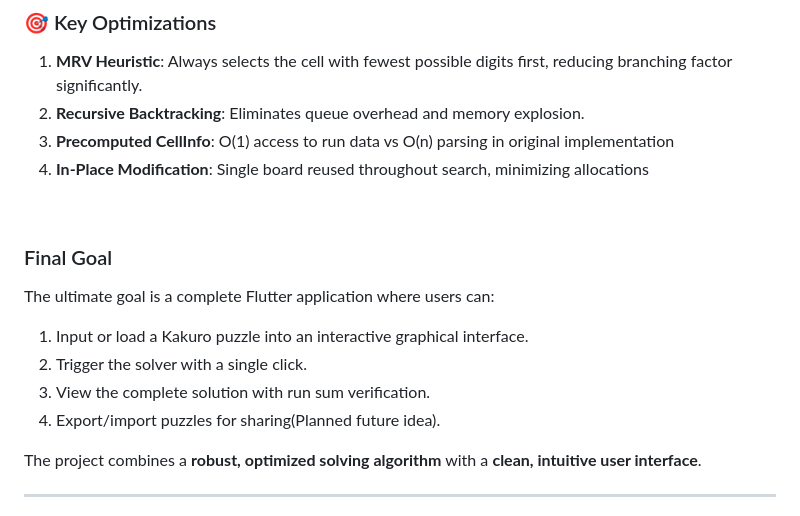
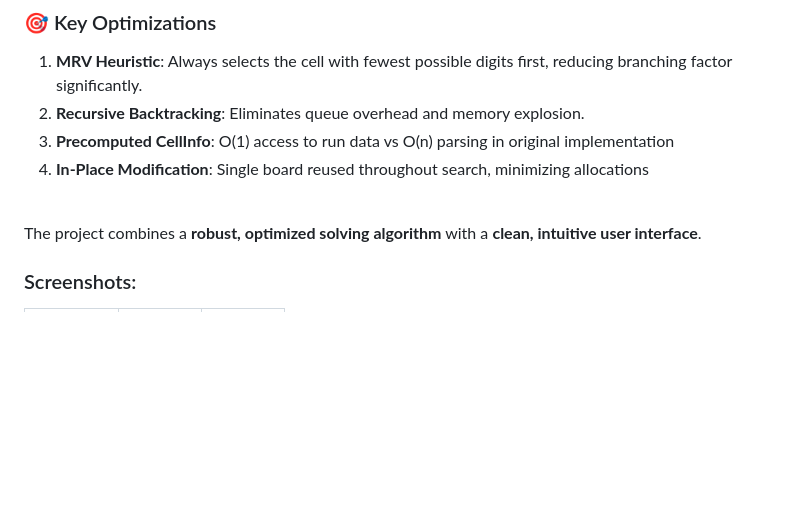
Before and after one commit to nikhil-RGB/Kakuro-solver-app, a Markdown page: README.md, the part around one of its changes. Rendered like a GitHub page; blank space fills up the shorter version.

Commit message:
📝 Update documentation

```diff
--- a/README.md
+++ b/README.md
@@ -47,16 +47,7 @@ The solver implements a **cell-based MRV (Minimum Remaining Values) selection he
 4. **In-Place Modification**: Single board reused throughout search, minimizing allocations
 <br/>
 
-###  Final Goal
-
-The ultimate goal is a complete Flutter application where users can:
-
-1.  Input or load a Kakuro puzzle into an interactive graphical interface.
-2.  Trigger the solver with a single click.
-3.  View the complete solution with run sum verification.
-4.  Export/import puzzles for sharing(Planned future idea).
-
 The project combines a **robust, optimized solving algorithm** with a **clean, intuitive user interface**.
 
----
+### Screenshots:
 
```
Also changed, not shown: other parts of README.md (+3 -1 lines).
